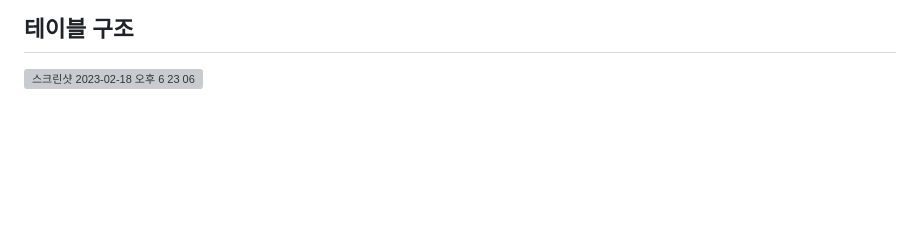
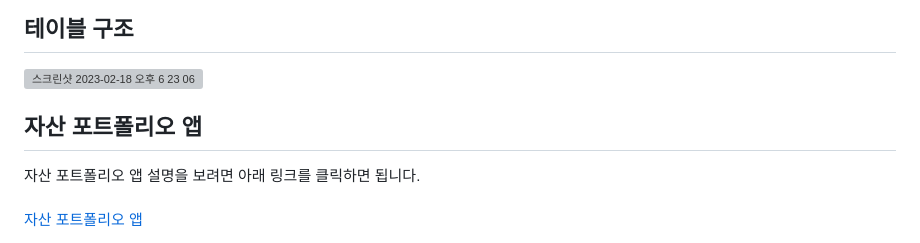
Before and after one commit to seongchangkim/stock_server, a Markdown page: README.md, the part around the change. Rendered like a GitHub page; blank space fills up the shorter version; grey boxes are pictures that could not be loaded.

```diff
--- a/README.md
+++ b/README.md
@@ -50,3 +50,8 @@ stock_app 애플리케이션의 백엔드 포트폴리오이면서 stock_app과
 
 ## 테이블 구조
 <img width="817" alt="스크린샷 2023-02-18 오후 6 23 06" src="https://user-images.githubusercontent.com/74657556/219852708-b1253c60-0cac-4133-bd9a-fa7e96c81c20.png">
+
+## 자산 포트폴리오 앱
+자산 포트폴리오 앱 설명을 보려면 아래 링크를 클릭하면 됩니다.
+<br/><br/>
+<a href="https://github.com/seongchangkim/stock_app">자산 포트폴리오 앱</a>
```
